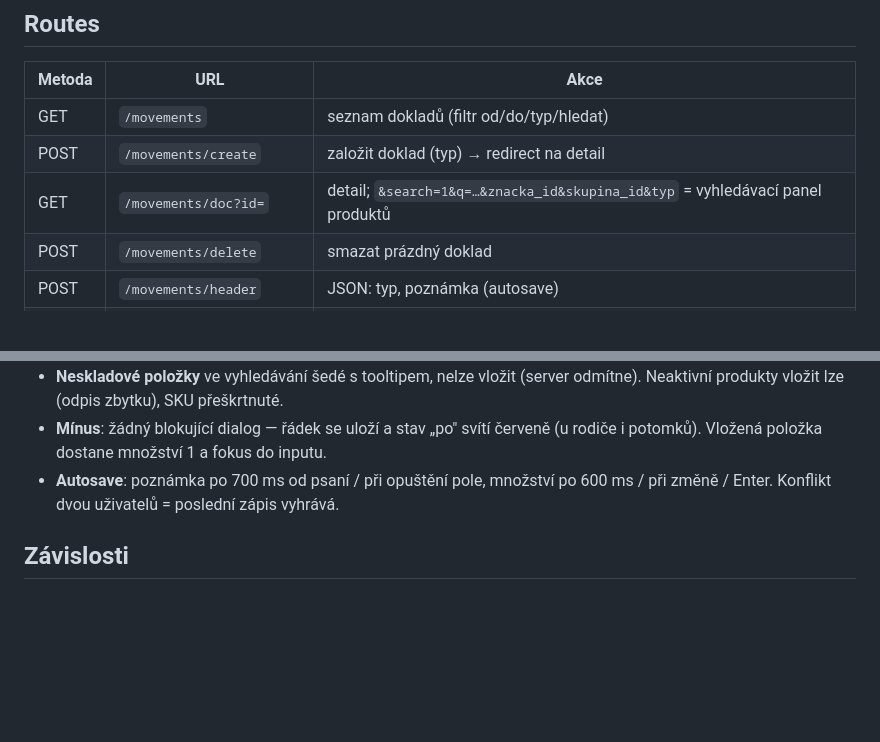
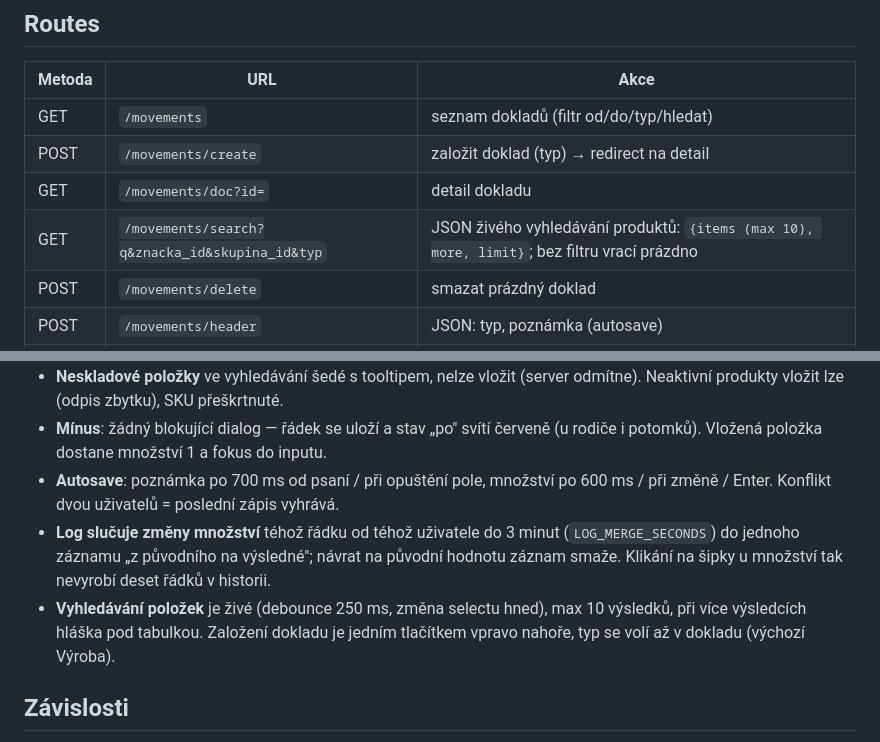
Before and after one commit to libor-sloupensky/GWvyroba-sklady, a Markdown page: modules/pohyby.md, 2 parts joined by grey strips. Drawn GitHub-style; blank space fills up the shorter version.

Commit message:
Kontext: pohyby.md – živé vyhledávání, slučování logu
Co-Authored-By: Claude Fable 5.1 <noreply@anthropic.com>

```diff
--- a/modules/pohyby.md
+++ b/modules/pohyby.md
@@ -22,7 +22,8 @@ Typ dokladu je jen **výchozí režim** pro nově vkládané položky; režim ka
 |--------|-----|------|
 | GET | `/movements` | seznam dokladů (filtr od/do/typ/hledat) |
 | POST | `/movements/create` | založit doklad (typ) → redirect na detail |
-| GET | `/movements/doc?id=` | detail; `&search=1&q=…&znacka_id&skupina_id&typ` = vyhledávací panel produktů |
+| GET | `/movements/doc?id=` | detail dokladu |
+| GET | `/movements/search?q&znacka_id&skupina_id&typ` | JSON živého vyhledávání produktů: `{items (max 10), more, limit}`; bez filtru vrací prázdno |
 | POST | `/movements/delete` | smazat prázdný doklad |
 | POST | `/movements/header` | JSON: typ, poznámka (autosave) |
 | POST | `/movements/line/add` | JSON: sku, mnozstvi, rezim |
@@ -53,6 +54,8 @@ Schéma si při prvním použití doplní `MovementDocService::ensureSchema()` (
 - **Neskladové položky** ve vyhledávání šedé s tooltipem, nelze vložit (server odmítne). Neaktivní produkty vložit lze (odpis zbytku), SKU přeškrtnuté.
 - **Mínus**: žádný blokující dialog — řádek se uloží a stav „po" svítí červeně (u rodiče i potomků). Vložená položka dostane množství 1 a fokus do inputu.
 - **Autosave**: poznámka po 700 ms od psaní / při opuštění pole, množství po 600 ms / při změně / Enter. Konflikt dvou uživatelů = poslední zápis vyhrává.
+- **Log slučuje změny množství** téhož řádku od téhož uživatele do 3 minut (`LOG_MERGE_SECONDS`) do jednoho záznamu „z původního na výsledné"; návrat na původní hodnotu záznam smaže. Klikání na šipky u množství tak nevyrobí deset řádků v historii.
+- **Vyhledávání položek** je živé (debounce 250 ms, změna selectu hned), max 10 výsledků, při více výsledcích hláška pod tabulkou. Založení dokladu je jedním tlačítkem vpravo nahoře, typ se volí až v dokladu (výchozí Výroba).
 
 ## Závislosti
 
```
